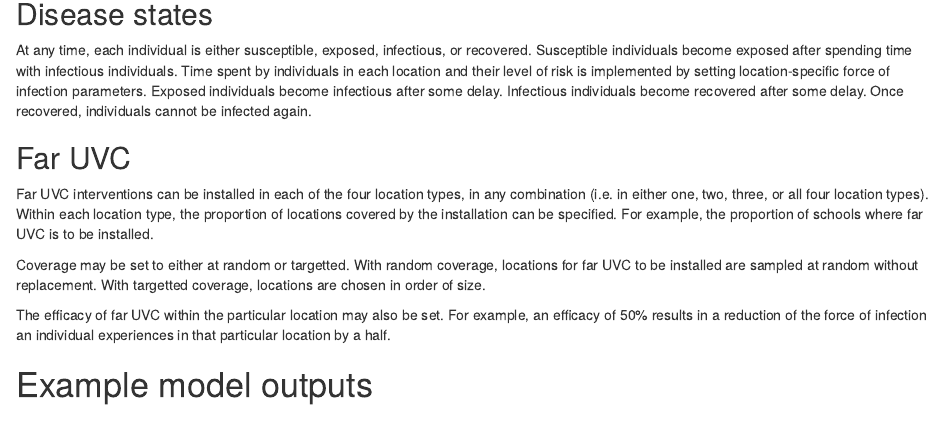
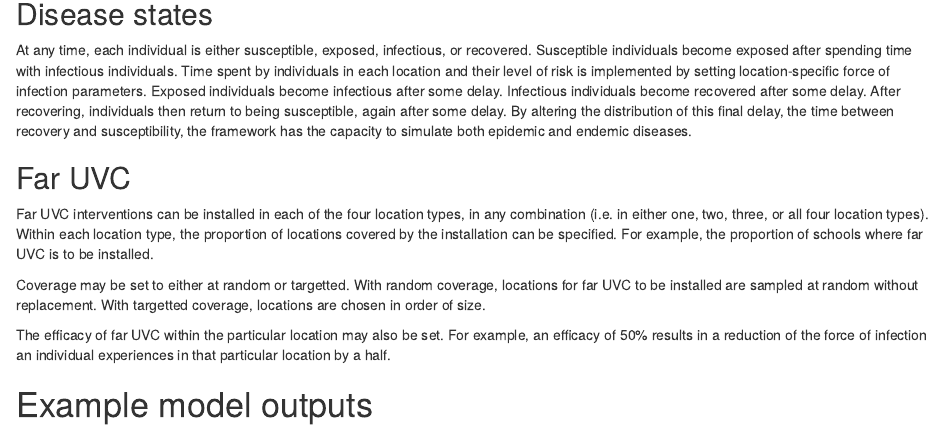
Before and after one commit to mrc-ide/helios, an R Markdown document (vignettes/blueprint-1.Rmd): the page in a window 1100 px wide, from 1530 px down. Rendered offline with R 4.5, knitr and Pandoc, with nearby package versions; drawn as R Markdown's standard HTML page in place of the format the file asks for; some code elsewhere in the file could not run offline.

Commit message:
Change to disease states text (R -> S, and epidemic/endemic)

```diff
--- a/vignettes/blueprint-1.Rmd
+++ b/vignettes/blueprint-1.Rmd
@@ -152,7 +152,8 @@ Susceptible individuals become exposed after spending time with infectious indiv
 Time spent by individuals in each location and their level of risk is implemented by setting location-specific force of infection parameters.
 Exposed individuals become infectious after some delay.
 Infectious individuals become recovered after some delay.
-Once recovered, individuals cannot be infected again.
+After recovering, individuals then return to being susceptible, again after some delay.
+By altering the distribution of this final delay, the time between recovery and susceptibility, the framework has the capacity to simulate both epidemic and endemic diseases.
 
 ## Far UVC
 
```
